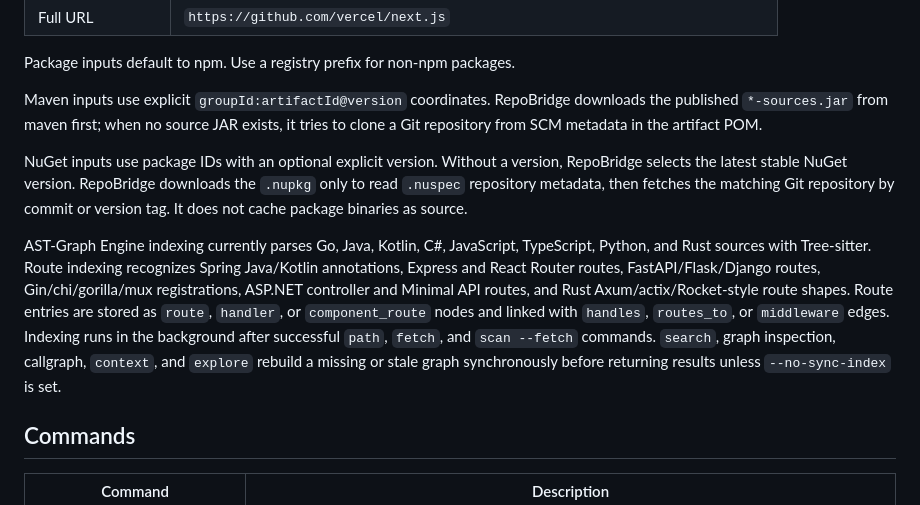
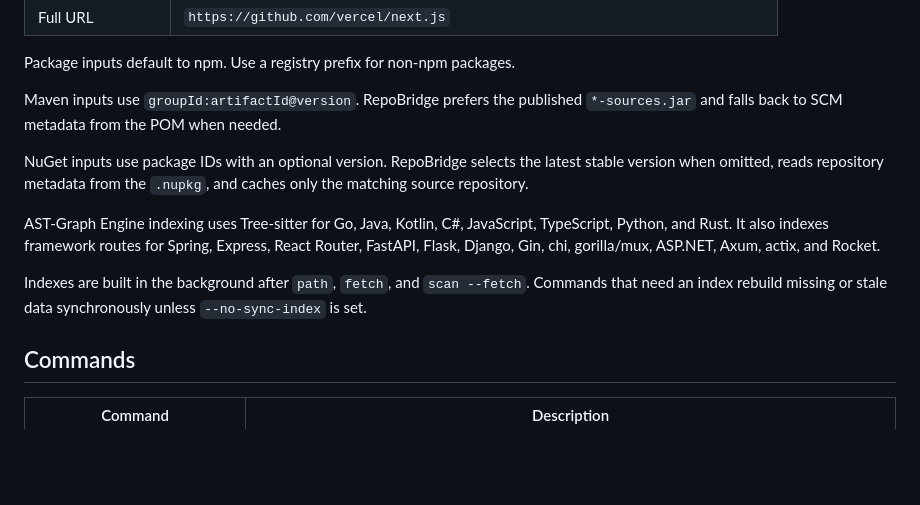
Before and after one commit to agentsw0rk/repobridge, a Markdown page: README.md, the part around the change. Drawn GitHub-style; blank space fills up the shorter version.

Commit message:
Shorten README source notes

```diff
--- a/README.md
+++ b/README.md
@@ -182,11 +182,13 @@ repobridge clean --repos
 
 Package inputs default to npm. Use a registry prefix for non-npm packages.
 
-Maven inputs use explicit `groupId:artifactId@version` coordinates. RepoBridge downloads the published `*-sources.jar` from maven first; when no source JAR exists, it tries to clone a Git repository from SCM metadata in the artifact POM.
+Maven inputs use `groupId:artifactId@version`. RepoBridge prefers the published `*-sources.jar` and falls back to SCM metadata from the POM when needed.
 
-NuGet inputs use package IDs with an optional explicit version. Without a version, RepoBridge selects the latest stable NuGet version. RepoBridge downloads the `.nupkg` only to read `.nuspec` repository metadata, then fetches the matching Git repository by commit or version tag. It does not cache package binaries as source.
+NuGet inputs use package IDs with an optional version. RepoBridge selects the latest stable version when omitted, reads repository metadata from the `.nupkg`, and caches only the matching source repository.
 
-AST-Graph Engine indexing currently parses Go, Java, Kotlin, C#, JavaScript, TypeScript, Python, and Rust sources with Tree-sitter. Route indexing recognizes Spring Java/Kotlin annotations, Express and React Router routes, FastAPI/Flask/Django routes, Gin/chi/gorilla/mux registrations, ASP.NET controller and Minimal API routes, and Rust Axum/actix/Rocket-style route shapes. Route entries are stored as `route`, `handler`, or `component_route` nodes and linked with `handles`, `routes_to`, or `middleware` edges. Indexing runs in the background after successful `path`, `fetch`, and `scan --fetch` commands. `search`, graph inspection, callgraph, `context`, and `explore` rebuild a missing or stale graph synchronously before returning results unless `--no-sync-index` is set.
+AST-Graph Engine indexing uses Tree-sitter for Go, Java, Kotlin, C#, JavaScript, TypeScript, Python, and Rust. It also indexes framework routes for Spring, Express, React Router, FastAPI, Flask, Django, Gin, chi, gorilla/mux, ASP.NET, Axum, actix, and Rocket.
+
+Indexes are built in the background after `path`, `fetch`, and `scan --fetch`. Commands that need an index rebuild missing or stale data synchronously unless `--no-sync-index` is set.
 
 ## Commands
 
```
